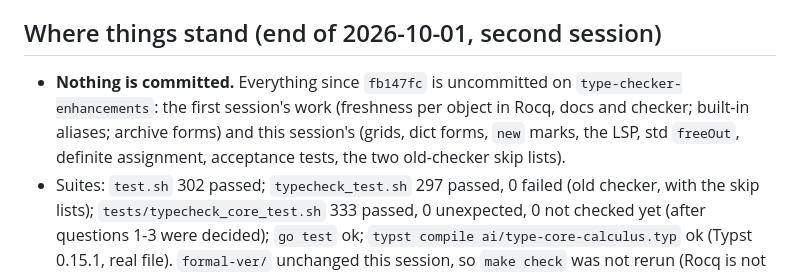
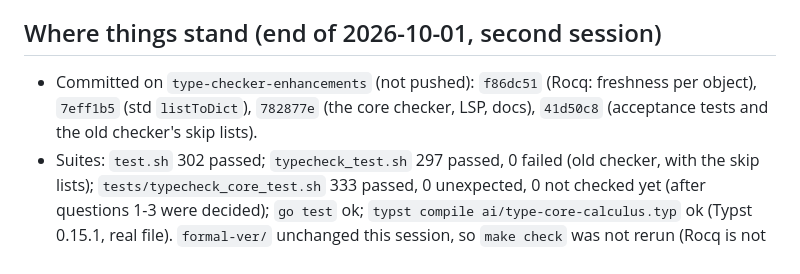
Before and after one commit to mitchpaulus/mshell, a Markdown page: ai/type-system-progress.md, the part around the change. Rendered like a GitHub page.

Commit message:
Note the stage 3 commits in the progress log
Co-Authored-By: Claude Opus 5.5 (1M context) <noreply@anthropic.com>

```diff
--- a/ai/type-system-progress.md
+++ b/ai/type-system-progress.md
@@ -383,7 +383,7 @@ Benchmarks after it (the corpus now has 58 more files, +15%): corpus check 17-18
 
 ## Where things stand (end of 2026-10-01, second session)
 
-- **Nothing is committed.** Everything since `fb147fc` is uncommitted on `type-checker-enhancements`: the first session's work (freshness per object in Rocq, docs and checker; built-in aliases; archive forms) and this session's (grids, dict forms, `new` marks, the LSP, std `freeOut`, definite assignment, acceptance tests, the two old-checker skip lists).
+- Committed on `type-checker-enhancements` (not pushed): `f86dc51` (Rocq: freshness per object), `7eff1b5` (std `listToDict`), `782877e` (the core checker, LSP, docs), `41d50c8` (acceptance tests and the old checker's skip lists).
 - Suites: `test.sh` 302 passed; `typecheck_test.sh` 297 passed, 0 failed (old checker, with the skip lists); `tests/typecheck_core_test.sh` 333 passed, 0 unexpected, 0 not checked yet (after questions 1-3 were decided); `go test` ok; `typst compile ai/type-core-calculus.typ` ok (Typst 0.15.1, real file). `formal-ver/` unchanged this session, so `make check` was not rerun (Rocq is not installed on this machine).
 - `gofmt` has not been run on the changed Go files (not permitted without asking).
 - From the first session: one `go test` run failed once with LSP "publishDiagnostics write failed" messages, and 15 more passed; if it recurs, capture `go test -v` output. Not seen this session.
```
